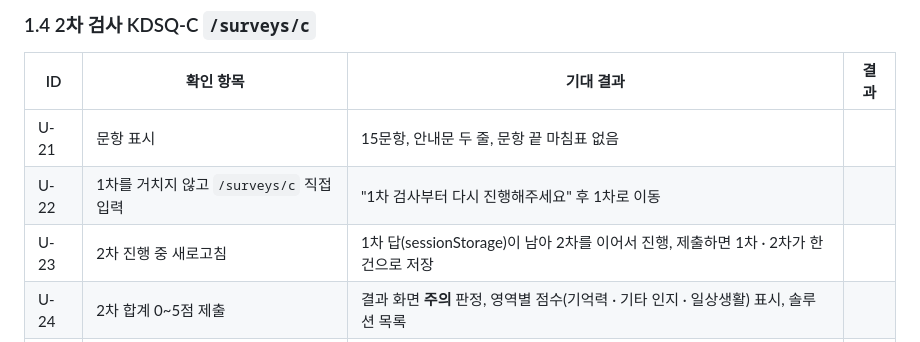
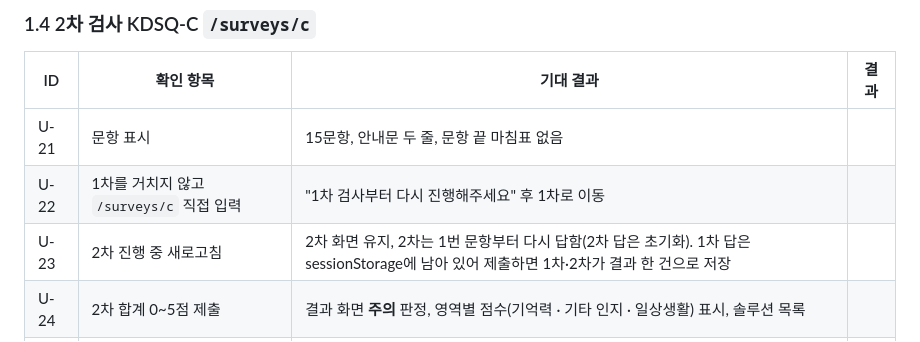
Before and after one commit to ekdud01/Mini_Project_2, a Markdown page: docs/통합테스트_체크리스트.md, the part around the change. GitHub-like rendering.

Commit message:
U-23 내용 수정
Updated the expected result for U-23 to clarify behavior during refresh.

```diff
--- a/docs/통합테스트_체크리스트.md
+++ b/docs/통합테스트_체크리스트.md
@@ -95,7 +95,7 @@
 |----|-----------|-----------|------|
 | U-21 | 문항 표시 | 15문항, 안내문 두 줄, 문항 끝 마침표 없음 | |
 | U-22 | 1차를 거치지 않고 `/surveys/c` 직접 입력 | "1차 검사부터 다시 진행해주세요" 후 1차로 이동 | |
-| U-23 | 2차 진행 중 새로고침 | 1차 답(sessionStorage)이 남아 2차를 이어서 진행, 제출하면 1차 · 2차가 한 건으로 저장 | |
+| U-23 | 2차 진행 중 새로고침 | 2차 화면 유지, 2차는 1번 문항부터 다시 답함(2차 답은 초기화). 1차 답은 sessionStorage에 남아 있어 제출하면 1차·2차가 결과 한 건으로 저장 | |
 | U-24 | 2차 합계 0\~5점 제출 | 결과 화면 **주의** 판정, 영역별 점수(기억력 · 기타 인지 · 일상생활) 표시, 솔루션 목록 | |
 | U-25 | 2차 합계 6점 이상 제출 | 결과 화면 **위험** 판정, "전문적인 검진이 필요합니다" 성격의 안내, 솔루션 목록 | |
 | U-26 | 제출 버튼 연속 클릭 | 결과가 한 건만 저장됨 (제출 중 버튼 비활성) | |
```
